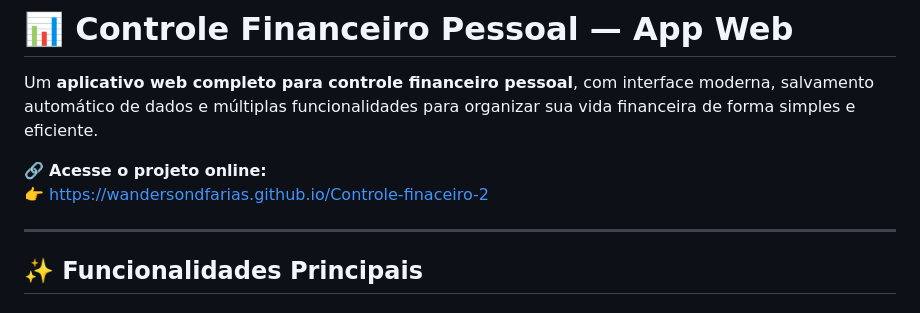
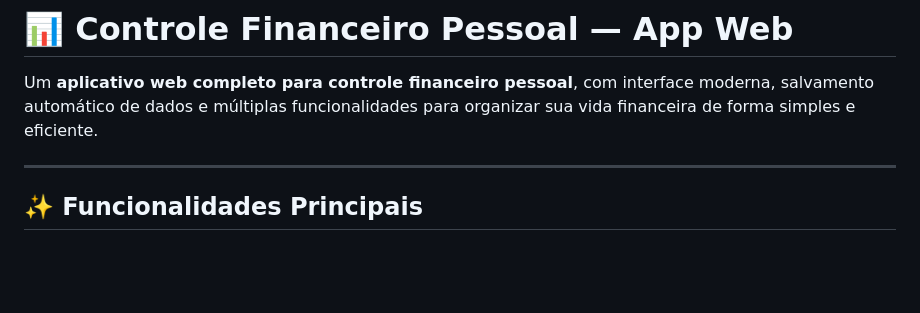
Before and after one commit to WandersondFarias/Controle-finaceiro-2, a Markdown page: Readme.md, the part around the change. GitHub-like rendering; blank space fills up the shorter version.

```diff
--- a/Readme.md
+++ b/Readme.md
@@ -2,8 +2,6 @@
 
 Um **aplicativo web completo para controle financeiro pessoal**, com interface moderna, salvamento automático de dados e múltiplas funcionalidades para organizar sua vida financeira de forma simples e eficiente.
 
-🔗 **Acesse o projeto online:**
-👉 https://wandersondfarias.github.io/Controle-finaceiro-2
 
 ---
 
```
